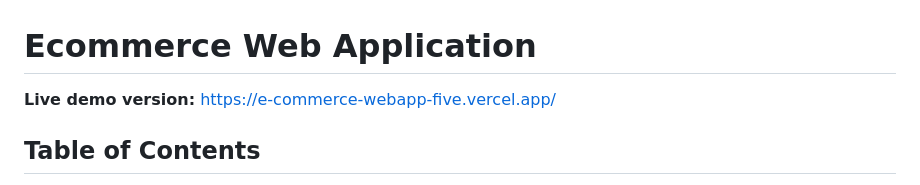
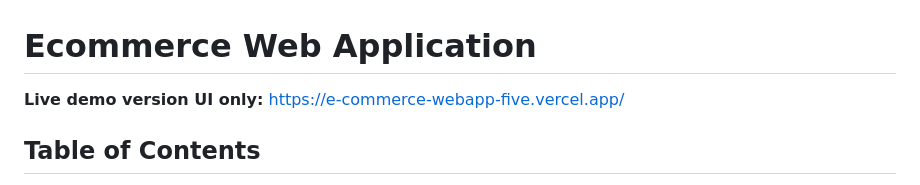
Before and after one commit to peter-popazov/E-commerce-web-app, a Markdown page: README.MD, the part around the change. Drawn GitHub-style.

Commit message:
Update live demo link description in README

```diff
--- a/README.MD
+++ b/README.MD
@@ -1,6 +1,6 @@
 # Ecommerce Web Application
 
-**Live demo version:** https://e-commerce-webapp-five.vercel.app/
+**Live demo version UI only:** https://e-commerce-webapp-five.vercel.app/
 
 ## Table of Contents
 - [Overview](#overview)
```
